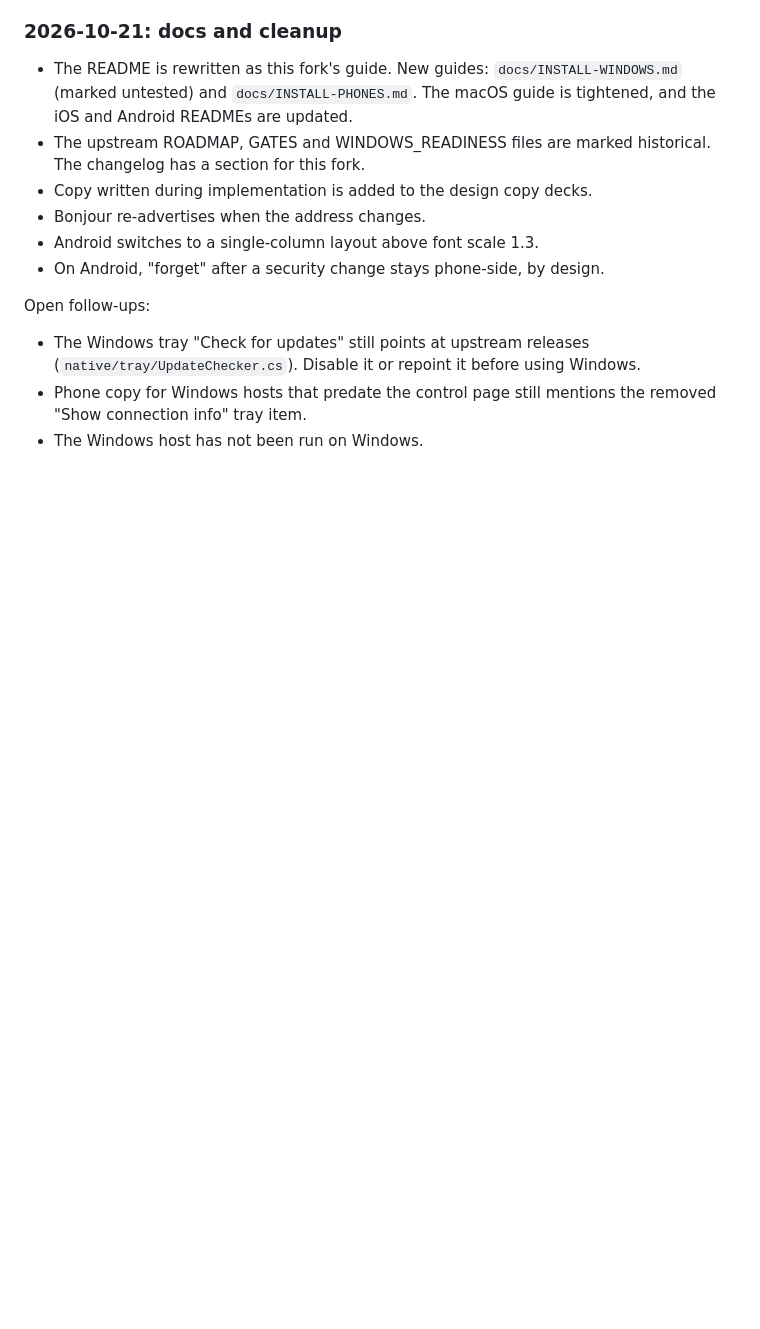
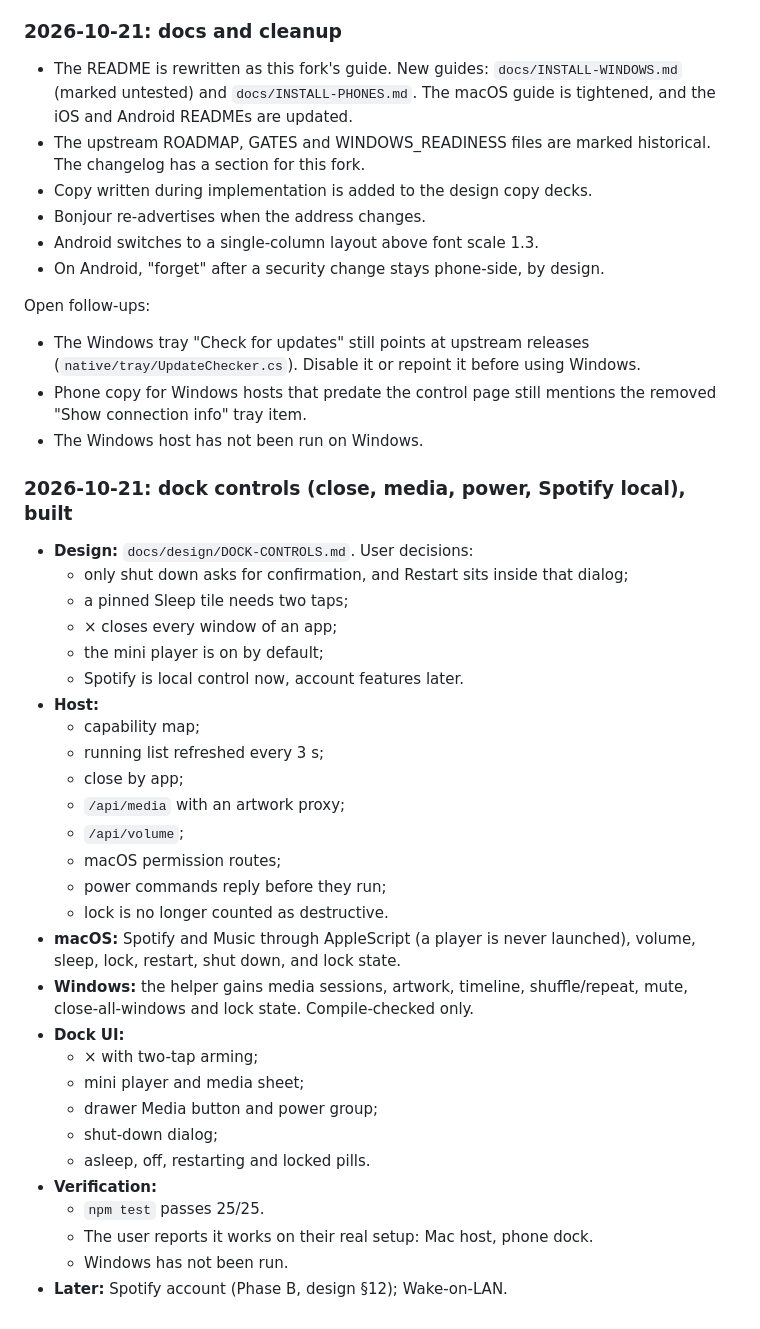
Before and after one commit to GeriKotori11/Dock, a Markdown page: docs/V1-PLAN.md, the part around the change. Rendered like a GitHub page; blank space fills up the shorter version.

Commit message:
Record dock controls status
Co-Authored-By: Claude Opus 5.5 <noreply@anthropic.com>

```diff
--- a/docs/V1-PLAN.md
+++ b/docs/V1-PLAN.md
@@ -345,3 +345,33 @@ Open follow-ups:
 - The Windows tray "Check for updates" still points at upstream releases (`native/tray/UpdateChecker.cs`). Disable it or repoint it before using Windows.
 - Phone copy for Windows hosts that predate the control page still mentions the removed "Show connection info" tray item.
 - The Windows host has not been run on Windows.
+
+### 2026-10-21: dock controls (close, media, power, Spotify local), built
+- **Design:** `docs/design/DOCK-CONTROLS.md`. User decisions:
+  - only shut down asks for confirmation, and Restart sits inside that dialog;
+  - a pinned Sleep tile needs two taps;
+  - × closes every window of an app;
+  - the mini player is on by default;
+  - Spotify is local control now, account features later.
+- **Host:**
+  - capability map;
+  - running list refreshed every 3 s;
+  - close by app;
+  - `/api/media` with an artwork proxy;
+  - `/api/volume`;
+  - macOS permission routes;
+  - power commands reply before they run;
+  - lock is no longer counted as destructive.
+- **macOS:** Spotify and Music through AppleScript (a player is never launched), volume, sleep, lock, restart, shut down, and lock state.
+- **Windows:** the helper gains media sessions, artwork, timeline, shuffle/repeat, mute, close-all-windows and lock state. Compile-checked only.
+- **Dock UI:**
+  - × with two-tap arming;
+  - mini player and media sheet;
+  - drawer Media button and power group;
+  - shut-down dialog;
+  - asleep, off, restarting and locked pills.
+- **Verification:**
+  - `npm test` passes 25/25.
+  - The user reports it works on their real setup: Mac host, phone dock.
+  - Windows has not been run.
+- **Later:** Spotify account (Phase B, design §12); Wake-on-LAN.
```
